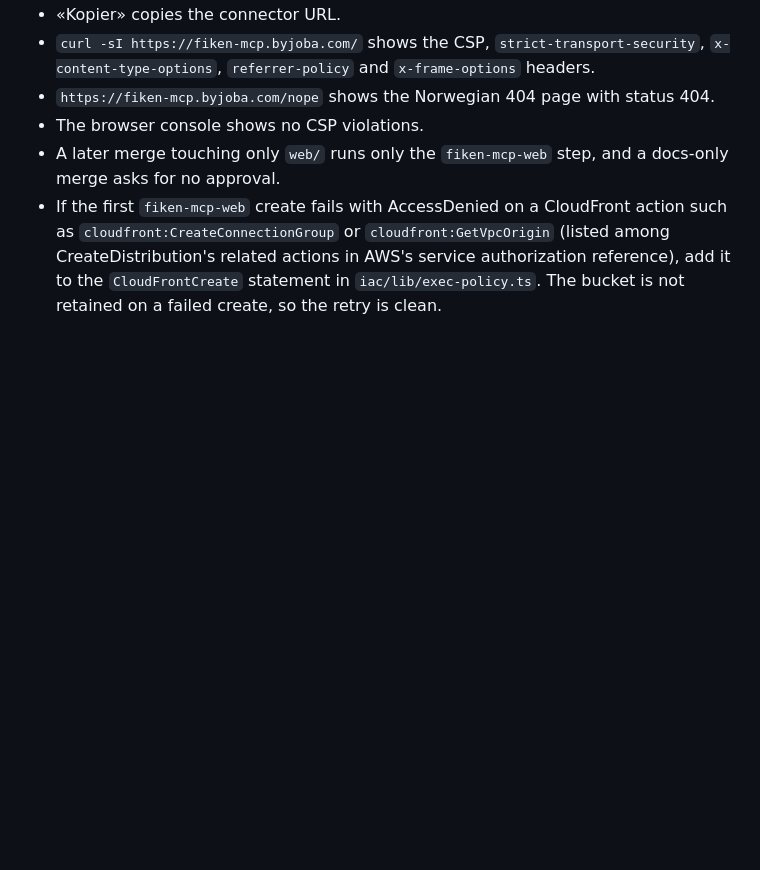
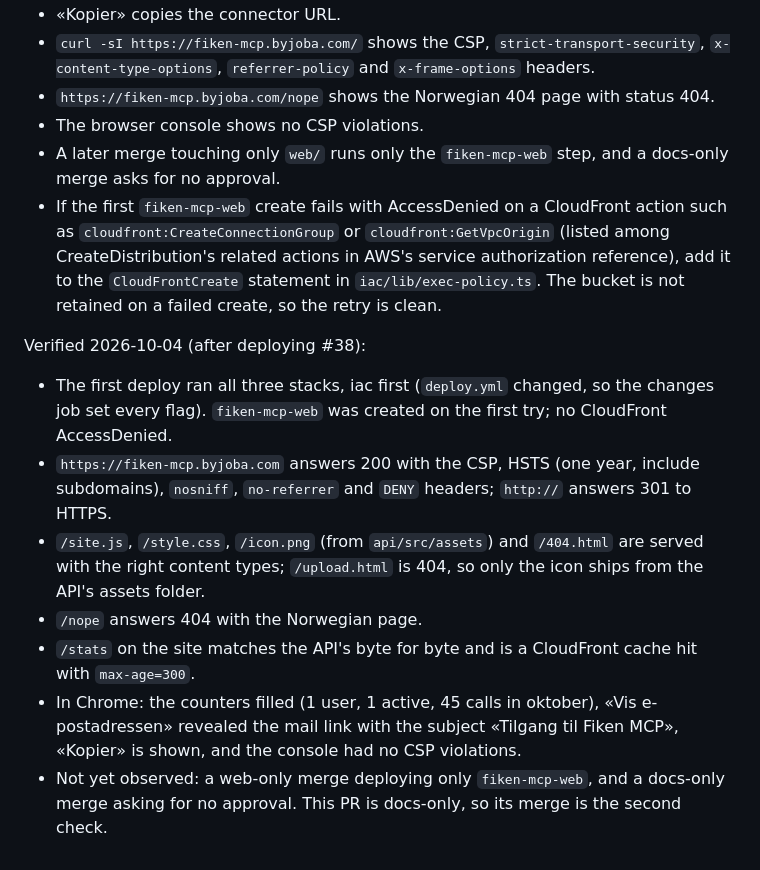
Before and after one commit to jonasbarsten/fiken-mcp, a Markdown page: docs/setup.md, the part around the change. Drawn GitHub-style; blank space fills up the shorter version.

Commit message:
Docs: website verified live
Co-Authored-By: Claude Opus 5.5 <noreply@anthropic.com>
Claude-Session: https://claude.ai/code/session_01ELoGmasq8hztag5VGsjesY

```diff
--- a/docs/setup.md
+++ b/docs/setup.md
@@ -387,3 +387,25 @@ unless noted, and any email recipient at jonasbj.com.
   actions in AWS's service authorization reference), add it to the
   `CloudFrontCreate` statement in `iac/lib/exec-policy.ts`. The bucket is
   not retained on a failed create, so the retry is clean.
+
+Verified 2026-10-04 (after deploying #38):
+
+- The first deploy ran all three stacks, iac first (`deploy.yml` changed,
+  so the changes job set every flag). `fiken-mcp-web` was created on the
+  first try; no CloudFront AccessDenied.
+- `https://fiken-mcp.byjoba.com` answers 200 with the CSP, HSTS (one
+  year, include subdomains), `nosniff`, `no-referrer` and `DENY` headers;
+  `http://` answers 301 to HTTPS.
+- `/site.js`, `/style.css`, `/icon.png` (from `api/src/assets`) and
+  `/404.html` are served with the right content types; `/upload.html` is
+  404, so only the icon ships from the API's assets folder.
+- `/nope` answers 404 with the Norwegian page.
+- `/stats` on the site matches the API's byte for byte and is a
+  CloudFront cache hit with `max-age=300`.
+- In Chrome: the counters filled (1 user, 1 active, 45 calls in
+  oktober), «Vis e-postadressen» revealed the mail link with the subject
+  «Tilgang til Fiken MCP», «Kopier» is shown, and the console had no CSP
+  violations.
+- Not yet observed: a web-only merge deploying only `fiken-mcp-web`, and
+  a docs-only merge asking for no approval. This PR is docs-only, so its
+  merge is the second check.
```
